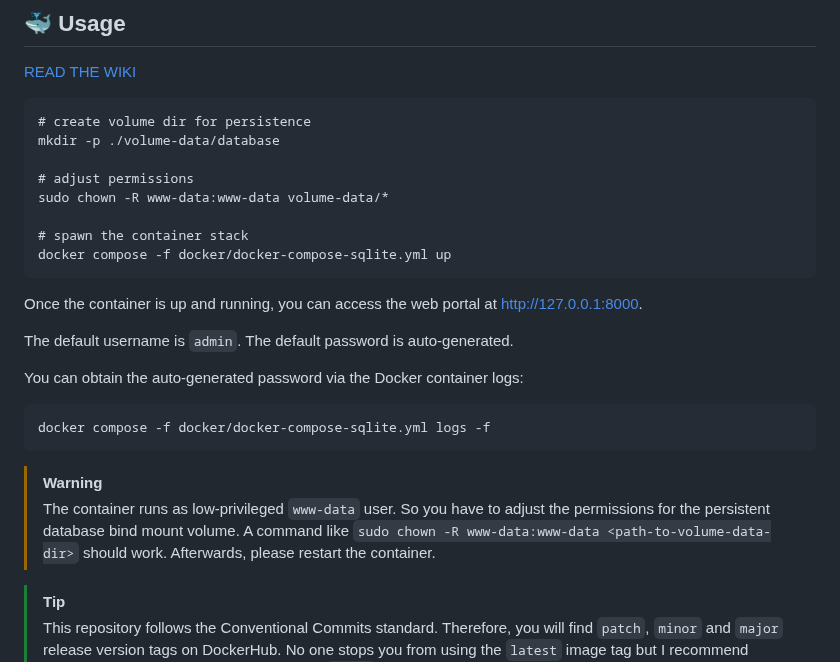
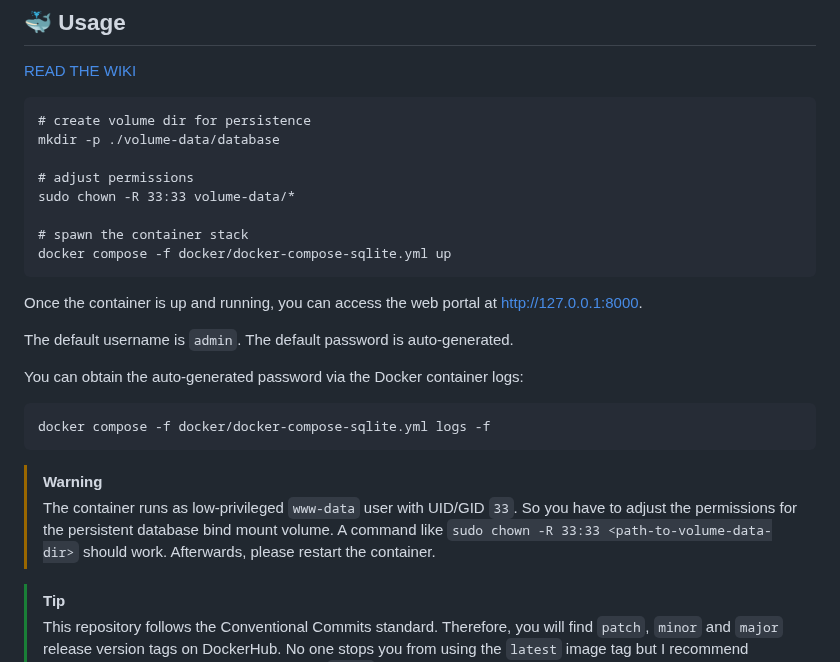
Before and after one commit to l4rm4nd/VoucherVault, a Markdown page: README.md, the part around the change. Rendered like a GitHub page.

Commit message:
docs: Update README.md

`````diff
--- a/README.md
+++ b/README.md
@@ -49,7 +49,7 @@
 mkdir -p ./volume-data/database
 
 # adjust permissions
-sudo chown -R www-data:www-data volume-data/*
+sudo chown -R 33:33 volume-data/*
 
 # spawn the container stack
 docker compose -f docker/docker-compose-sqlite.yml up
@@ -66,7 +66,7 @@ docker compose -f docker/docker-compose-sqlite.yml logs -f
 ````
 
 > [!WARNING]
-> The container runs as low-privileged `www-data` user. So you have to adjust the permissions for the persistent database bind mount volume. A command like `sudo chown -R www-data:www-data <path-to-volume-data-dir>` should work. Afterwards, please restart the container.
+> The container runs as low-privileged `www-data` user with UID/GID `33`. So you have to adjust the permissions for the persistent database bind mount volume. A command like `sudo chown -R 33:33 <path-to-volume-data-dir>` should work. Afterwards, please restart the container.
 
 > [!TIP]
 > This repository follows the Conventional Commits standard. Therefore, you will find `patch`, `minor` and `major` release version tags on DockerHub.
`````
